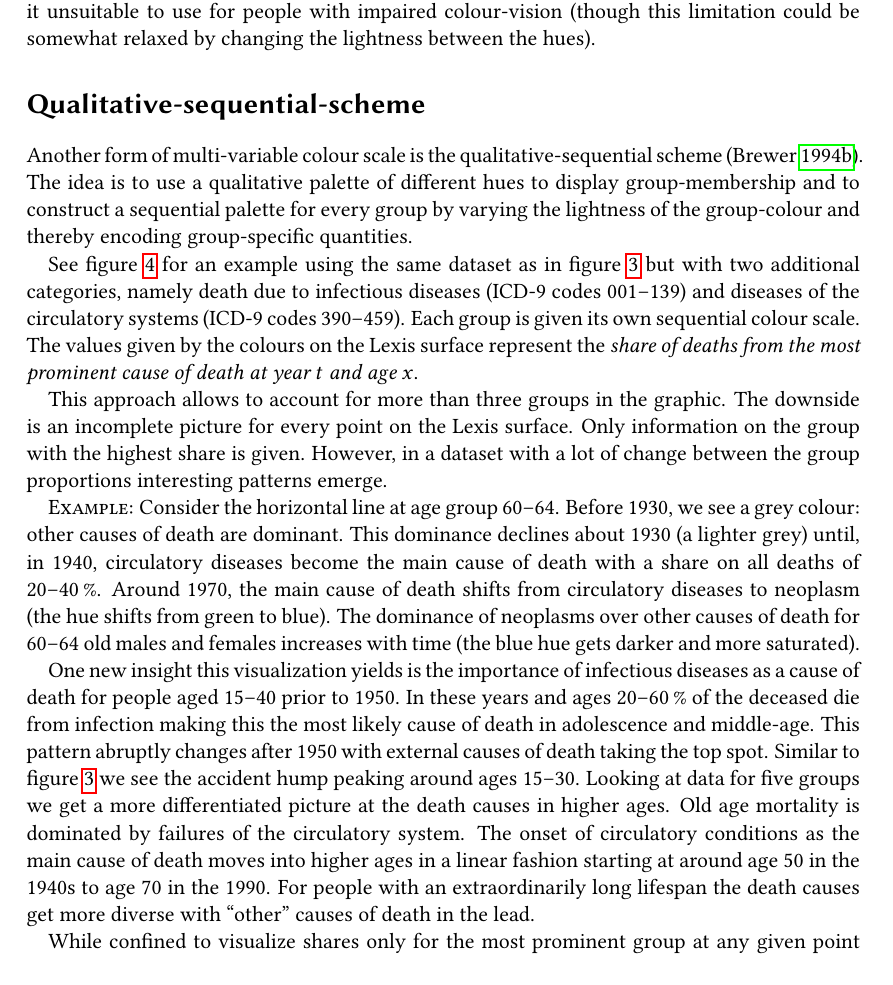
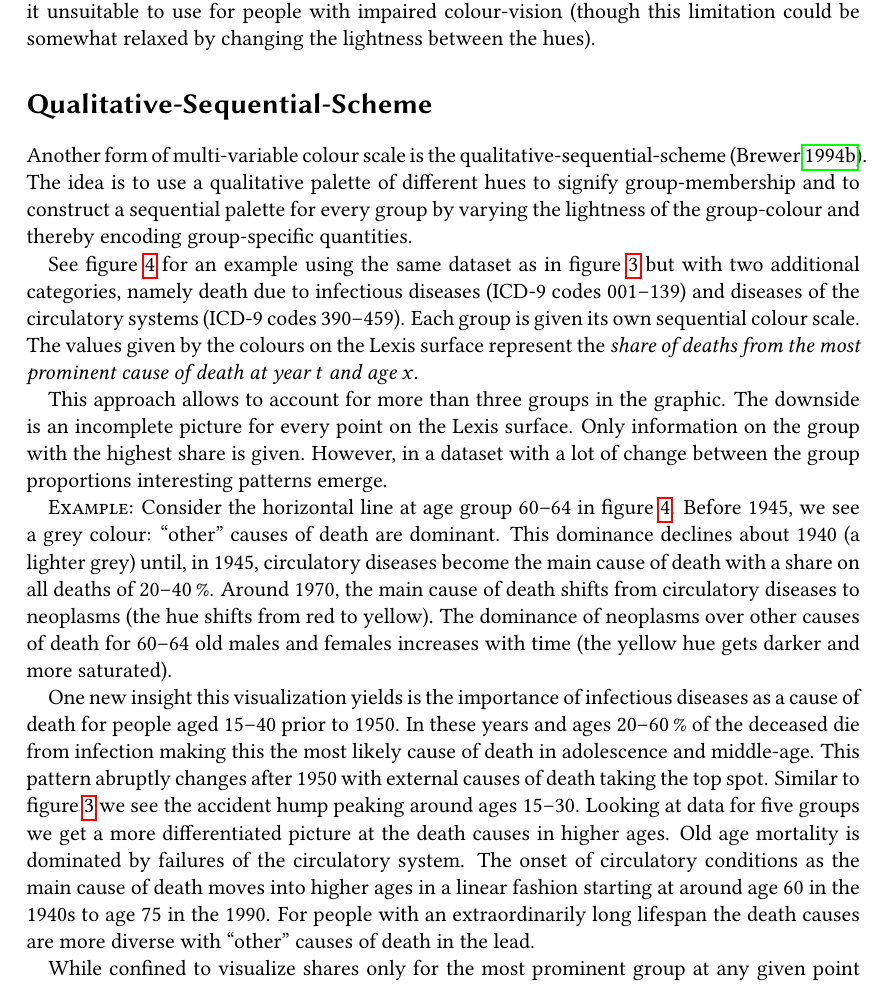
Before and after one commit to jschoeley/viscomplexis, a LaTeX document (doc/viscomplexis.tex): part of page 8 of 33, cut so that both start at the same text, the shorter picture padded with empty space. The pictures show the PDF file doc/viscomplexis.pdf that the author committed with the source.

Commit message:
Improve Qualitative-Sequential-Scheme Section

```diff
--- a/doc/viscomplexis.tex
+++ b/doc/viscomplexis.tex
@@ -330,15 +330,16 @@ The mid-century marks a turning point. Before 1950 external causes of death and
 The ternary-balance-scheme allows us to identify major patterns in the change of group-composition over time and age. We are able to identify group-mixtures and group-monopoles. Period-, age- and cohort-effects look much like they would on a 1-dimensional heatmap of all-cause mortality rates on a Lexis surface: Local outliers are visible by a sharp shift in hue -- vertical for period effects, horizontal for age effects and on a $45^{\circ}$ slope for cohort effects. Slower transitions are visible through smooth colour gradients.
 The obvious drawback of the ternary-balance-scheme is the limitation to three distinct groups. Also, using colour as a quantifier, small changes in the values are hard to detect and the very nature of the graph makes it unsuitable to use for people with impaired colour-vision (though this limitation could be somewhat relaxed by changing the lightness between the hues).
 
-\section*{Qualitative-sequential-scheme}
+\section*{Qualitative-Sequential-Scheme}
 
-Another form of multi-variable colour scale is the qualitative-sequential scheme (\cite{Brewer1994a}). The idea is to use a qualitative palette of different hues to display group-membership and to construct a sequential palette for every group by varying the lightness of the group-colour and thereby encoding group-specific quantities.
+% Qualitative-sequential-scheme
+Another form of multi-variable colour scale is the qualitative-sequential-scheme (\cite{Brewer1994a}). The idea is to use a qualitative palette of different hues to signify group-membership and to construct a sequential palette for every group by varying the lightness of the group-colour and thereby encoding group-specific quantities.
 
 See figure \ref{fig:qss} for an example using the same dataset as in figure \ref{fig:tbs} but with two additional categories, namely death due to infectious diseases (ICD-9 codes 001--139) and diseases of the circulatory systems (ICD-9 codes 390--459). Each group is given its own sequential colour scale. The values given by the colours on the Lexis surface represent the \emph{share of deaths from the most prominent cause of death at year $t$ and age $x$}.
 
 This approach allows to account for more than three groups in the graphic. The downside is an incomplete picture for every point on the Lexis surface. Only information on the group with the highest share is given. However, in a dataset with a lot of change between the group proportions interesting patterns emerge.
 
-\textsc{Example:} Consider the horizontal line at age group 60--64. Before 1930, we see a grey colour: other causes of death are dominant. This dominance declines about 1930 (a lighter grey) until, in 1940, circulatory diseases become the main cause of death with a share on all deaths of 20--40\,\%. Around 1970, the main cause of death shifts from circulatory diseases to neoplasm (the hue shifts from green to blue). The dominance of neoplasms over other causes of death for 60--64 old males and females increases with time (the blue hue gets darker and more saturated).
+\textsc{Example:} Consider the horizontal line at age group 60--64 in figure \ref{fig:qss}. Before 1945, we see a grey colour: \enquote{other} causes of death are dominant. This dominance declines about 1940 (a lighter grey) until, in 1945, circulatory diseases become the main cause of death with a share on all deaths of 20--40\,\%. Around 1970, the main cause of death shifts from circulatory diseases to neoplasms (the hue shifts from red to yellow). The dominance of neoplasms over other causes of death for 60--64 old males and females increases with time (the yellow hue gets darker and more saturated).
 
 \begin{figure}[htb!]
   \centering
@@ -347,8 +348,9 @@ This approach allows to account for more than three groups in the graphic. The d
   \label{fig:qss}
 \end{figure}
 
-One new insight this visualization yields is the importance of infectious diseases as a cause of death for people aged 15--40 prior to 1950. In these years and ages 20--60\,\% of the deceased die from infection making this the most likely cause of death in adolescence and middle-age. This pattern abruptly changes after 1950 with external causes of death taking the top spot. Similar to figure \ref{fig:tbs} we see the accident hump peaking around ages 15--30. Looking at data for five groups we get a more differentiated picture at the death causes in higher ages. Old age mortality is dominated by failures of the circulatory system. The onset of circulatory conditions as the main cause of death moves into higher ages in a linear fashion starting at around age 50 in the 1940s to age 70 in the 1990. For people with an extraordinarily long lifespan the death causes get more diverse with \enquote{other} causes of death in the lead.
+One new insight this visualization yields is the importance of infectious diseases as a cause of death for people aged 15--40 prior to 1950. In these years and ages 20--60\,\% of the deceased die from infection making this the most likely cause of death in adolescence and middle-age. This pattern abruptly changes after 1950 with external causes of death taking the top spot. Similar to figure \ref{fig:tbs} we see the accident hump peaking around ages 15--30. Looking at data for five groups we get a more differentiated picture at the death causes in higher ages. Old age mortality is dominated by failures of the circulatory system. The onset of circulatory conditions as the main cause of death moves into higher ages in a linear fashion starting at around age 60 in the 1940s to age 75 in the 1990. For people with an extraordinarily long lifespan the death causes are more diverse with \enquote{other} causes of death in the lead.
 
+% Pros & Cons
 While confined to visualize shares only for the most prominent group at any given point on the Lexis surface the qualitative-sequential scheme still reproduces a lot of the information gained from figure \ref{fig:tbs} while adding new insights. In cases where the changes of the group composition in the data are more subtle (no shift in order of group shares) this visualization would loose most of its explanatory power.
 
 \section*{Age-wise-area-graph}
```
Also changed, not shown: doc/viscomplexis.pdf.
